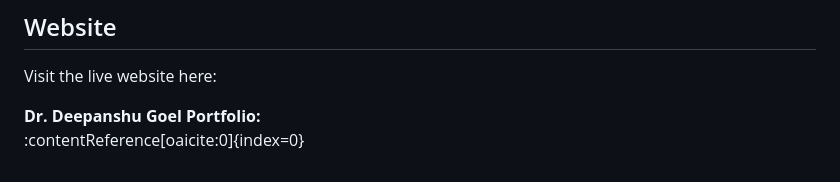
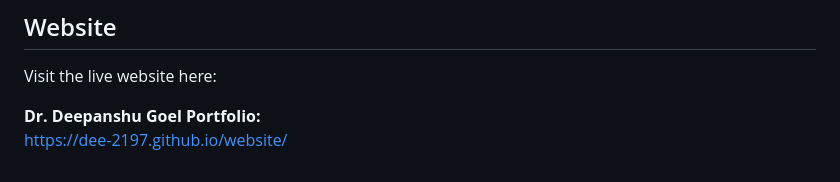
Before and after one commit to dee-2197/website, a Markdown page: README.md, the part around the change. GitHub-like rendering.

```diff
--- a/README.md
+++ b/README.md
@@ -95,4 +95,4 @@ This website serves as a comprehensive digital portfolio that brings together my
 Visit the live website here:
 
 **Dr. Deepanshu Goel Portfolio:**
-:contentReference[oaicite:0]{index=0}
+https://dee-2197.github.io/website/
```
